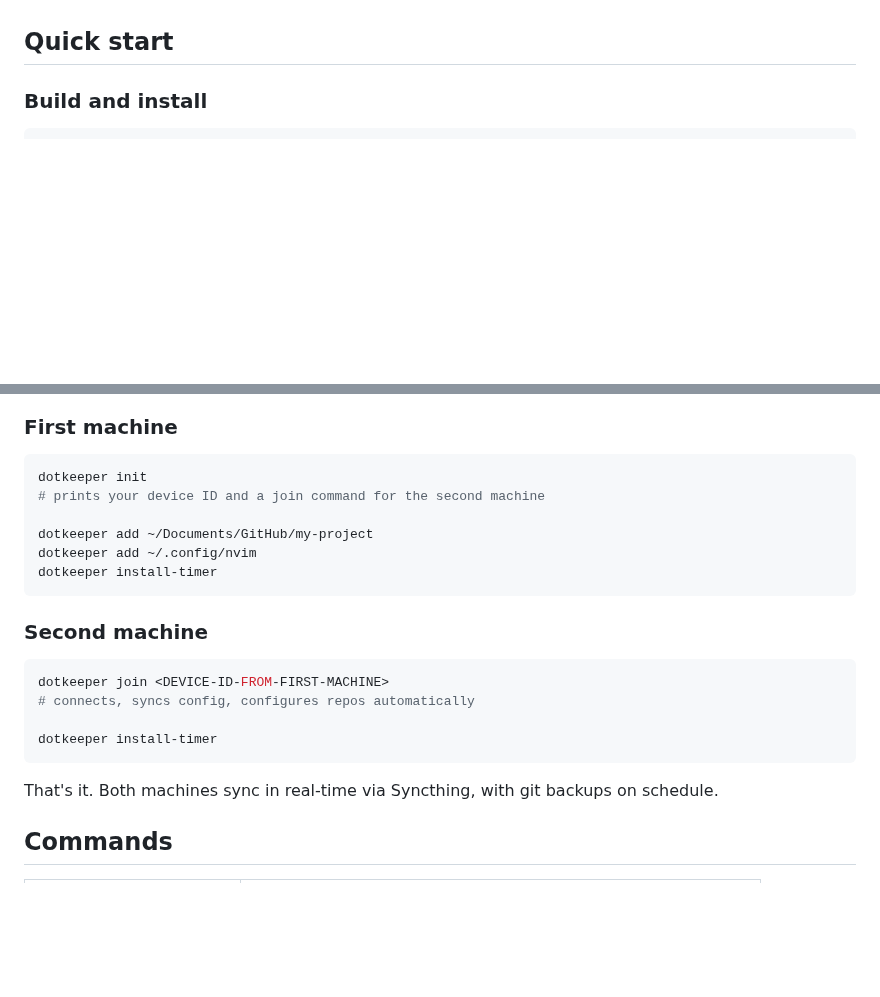
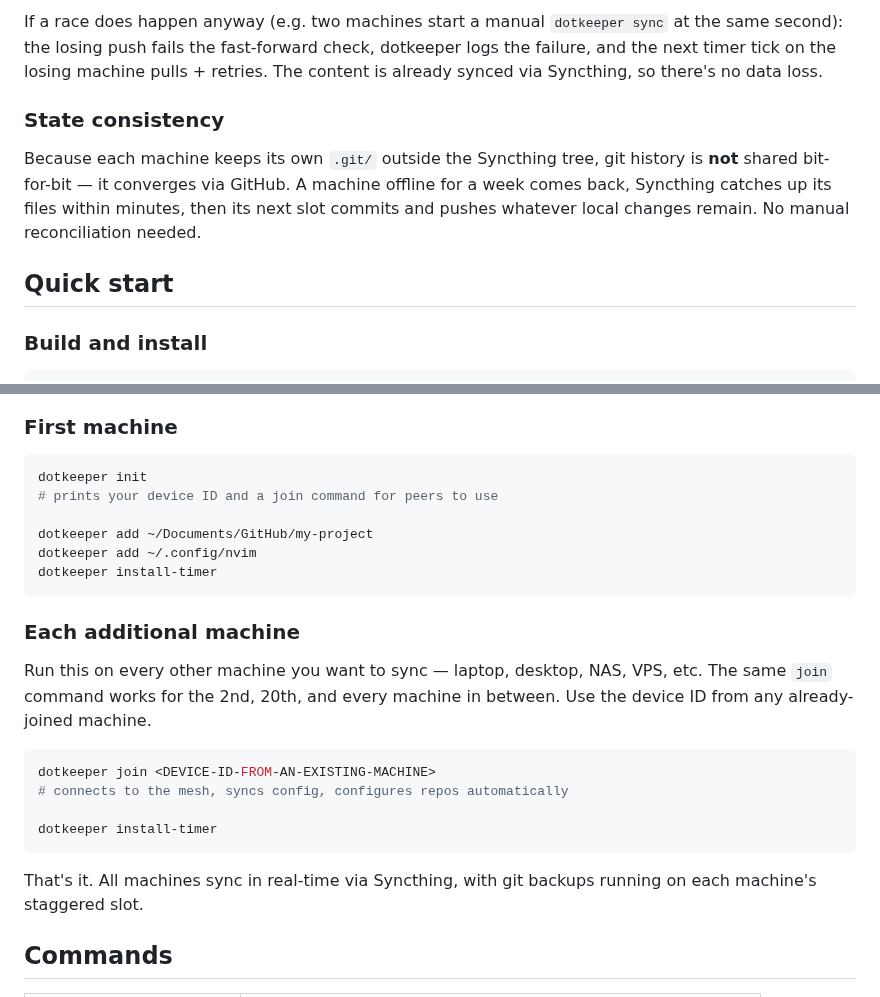
Before and after one commit to julian-corbet/dotkeeper, a Markdown page: README.md, 2 parts joined by grey strips. Rendered like a GitHub page; blank space fills up the shorter version.

````diff
--- a/README.md
+++ b/README.md
@@ -34,3 +69,8 @@ Machine A                          Machine B
+If a race does happen anyway (e.g. two machines start a manual `dotkeeper sync` at the same second): the losing push fails the fast-forward check, dotkeeper logs the failure, and the next timer tick on the losing machine pulls + retries. The content is already synced via Syncthing, so there's no data loss.
+
+### State consistency
+
+Because each machine keeps its own `.git/` outside the Syncthing tree, git history is **not** shared bit-for-bit — it converges via GitHub. A machine offline for a week comes back, Syncthing catches up its files within minutes, then its next slot commits and pushes whatever local changes remain. No manual reconciliation needed.
 
 ## Quick start
 
@@ -63,23 +103,25 @@ Or download a binary from [Releases](https://github.com/julian-corbet/dotkeeper/
 
 ```bash
 dotkeeper init
-# prints your device ID and a join command for the second machine
+# prints your device ID and a join command for peers to use
 
 dotkeeper add ~/Documents/GitHub/my-project
 dotkeeper add ~/.config/nvim
 dotkeeper install-timer
 ```
 
-### Second machine
+### Each additional machine
+
+Run this on every other machine you want to sync — laptop, desktop, NAS, VPS, etc. The same `join` command works for the 2nd, 20th, and every machine in between. Use the device ID from any already-joined machine.
 
 ```bash
-dotkeeper join <DEVICE-ID-FROM-FIRST-MACHINE>
-# connects, syncs config, configures repos automatically
+dotkeeper join <DEVICE-ID-FROM-AN-EXISTING-MACHINE>
+# connects to the mesh, syncs config, configures repos automatically
 
 dotkeeper install-timer
 ```
 
-That's it. Both machines sync in real-time via Syncthing, with git backups on schedule.
+That's it. All machines sync in real-time via Syncthing, with git backups running on each machine's staggered slot.
 
 ## Commands
 
````
Also changed, not shown: other parts of README.md (+47 -12 lines).
